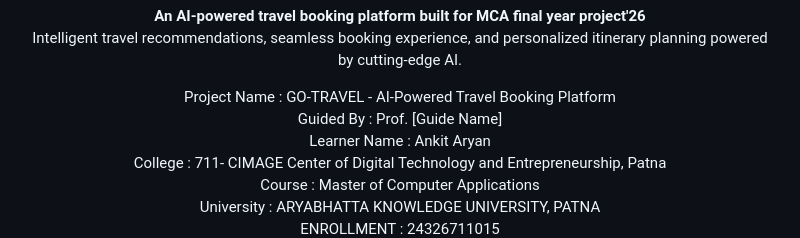
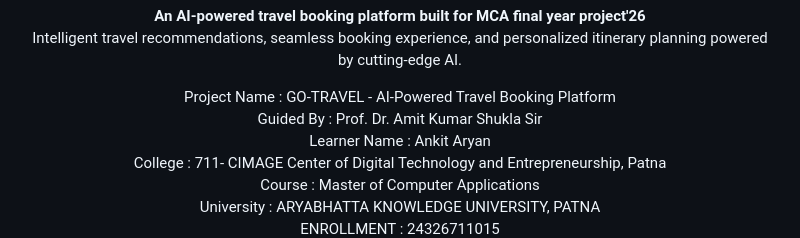
Before and after one commit to MCA-711-1246-Ankitaryan/GO-TRAVEL, a Markdown page: README.md, the part around the change. Rendered like a GitHub page.

```diff
--- a/README.md
+++ b/README.md
@@ -5,7 +5,7 @@
 </p>
 <p align="center">
 Project Name : GO-TRAVEL - AI-Powered Travel Booking Platform<br/>
-Guided By : Prof. [Guide Name]<br/>
+Guided By : Prof. Dr. Amit Kumar Shukla Sir<br/>
 Learner Name : Ankit Aryan <br/>
 College : 711- CIMAGE Center of Digital Technology and Entrepreneurship, Patna<br/>
 Course : Master of Computer Applications<br/>
```
